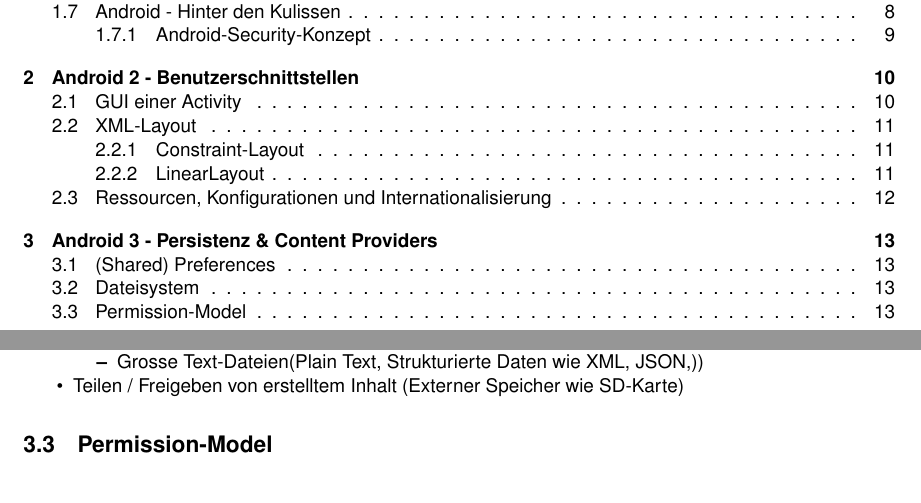
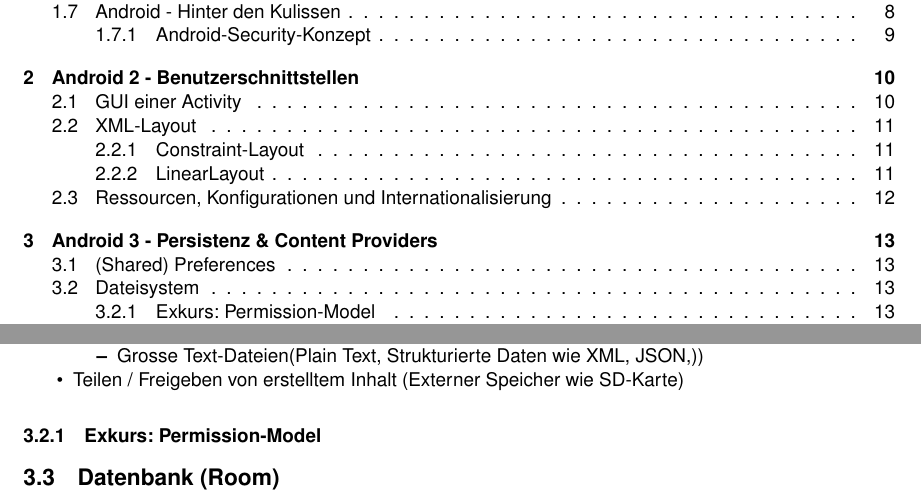
Before and after one commit to madotha/hslu_summaries, a LaTeX document (MOBPRO/mobpro-zf.tex): two parts of pages 2 and 14 of 14, joined at a grey line, cut so that both start at the same text. Compiled offline with pdfLaTeX.

Commit message:
MOBPRO small changes

```diff
--- a/MOBPRO/mobpro-zf.tex
+++ b/MOBPRO/mobpro-zf.tex
@@ -474,7 +474,17 @@ Für lokale Persistenz gibt es drei Möglichkeiten:
 
 	% TODO
 
-\subsection{Permission-Model}
+\subsubsection{Exkurs: Permission-Model}
+
+	% TODO
+
+\subsection{Datenbank (Room)}
+
+%Android-DB \textbf{SQLite} ist bei Android fix integriert. Room ist ein Object Relational Mapper (ORM) für Android
+
+
+
+
 
 
 
```
Also changed, not shown: MOBPRO/mobpro-zf.tex (2 more changed lines).
